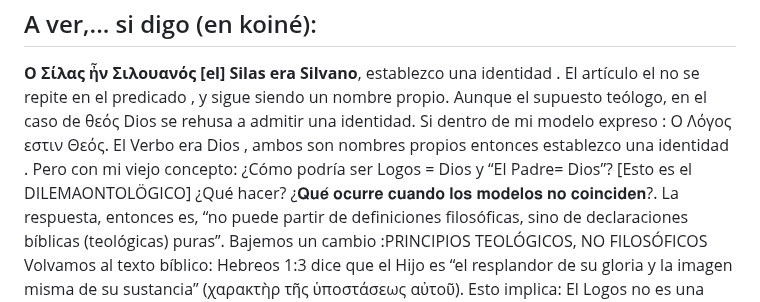
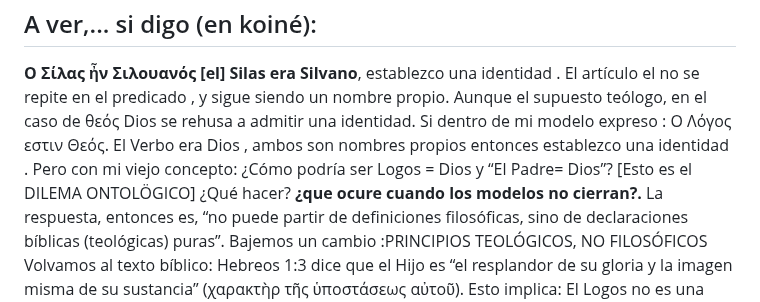
Before and after one commit to LaBibliaTeca/Documentos, a Markdown page: Juan1_1.md, the part around the change. Drawn GitHub-style.

```diff
--- a/Juan1_1.md
+++ b/Juan1_1.md
@@ -19,8 +19,8 @@ El artículo el no se repite en el predicado , y sigue siendo un nombre propio.
 Aunque el supuesto teólogo, en el caso de θεός Dios se rehusa a admitir una identidad.
 Si dentro de mi modelo expreso :
 Ο Λόγος εστιν Θεός. El Verbo era Dios , ambos son nombres propios entonces establezco una identidad .
-Pero con mi viejo concepto: ¿Cómo podría ser Logos = Dios y “El Padre= Dios”? [Esto es el DILEMAONTOLÖGICO] ¿Qué hacer?
-¿𝐐𝐮𝐞́ 𝐨𝐜𝐮𝐫𝐫𝐞 𝐜𝐮𝐚𝐧𝐝𝐨 𝐥𝐨𝐬 𝐦𝐨𝐝𝐞𝐥𝐨𝐬 𝐧𝐨 𝐜𝐨𝐢𝐧𝐜𝐢𝐝𝐞𝐧?.
+Pero con mi viejo concepto: ¿Cómo podría ser Logos = Dios y “El Padre= Dios”? [Esto es el DILEMA ONTOLÖGICO] ¿Qué hacer?
+**¿que ocure cuando los modelos no cierran?.**
 La respuesta, entonces es, “no puede partir de definiciones filosóficas, sino de declaraciones bíblicas (teológicas) puras”.
 Bajemos un cambio :PRINCIPIOS TEOLÓGICOS, NO FILOSÓFICOS
 Volvamos al texto bíblico:
```
